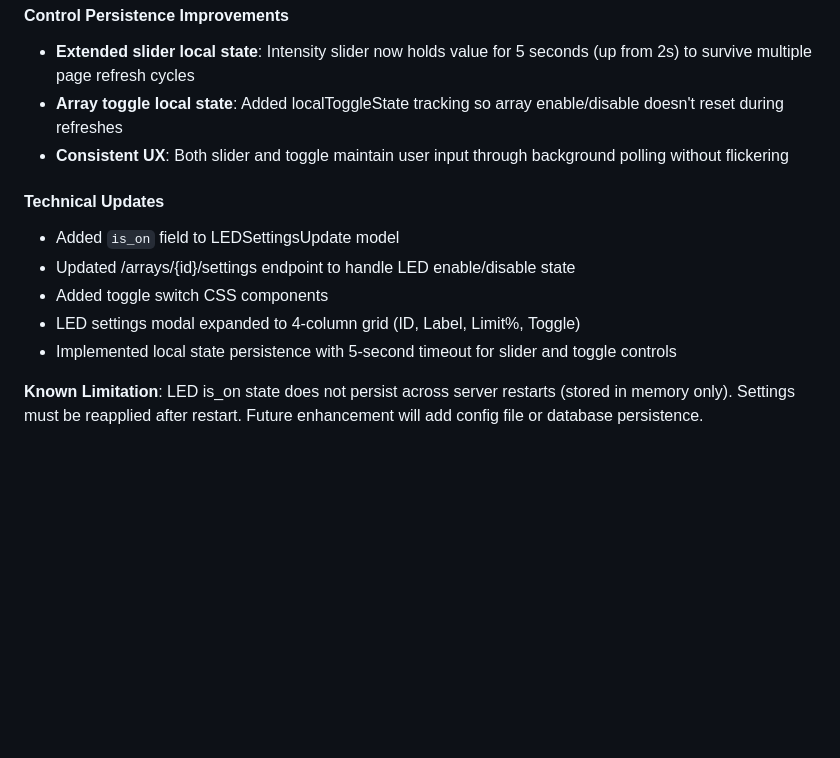
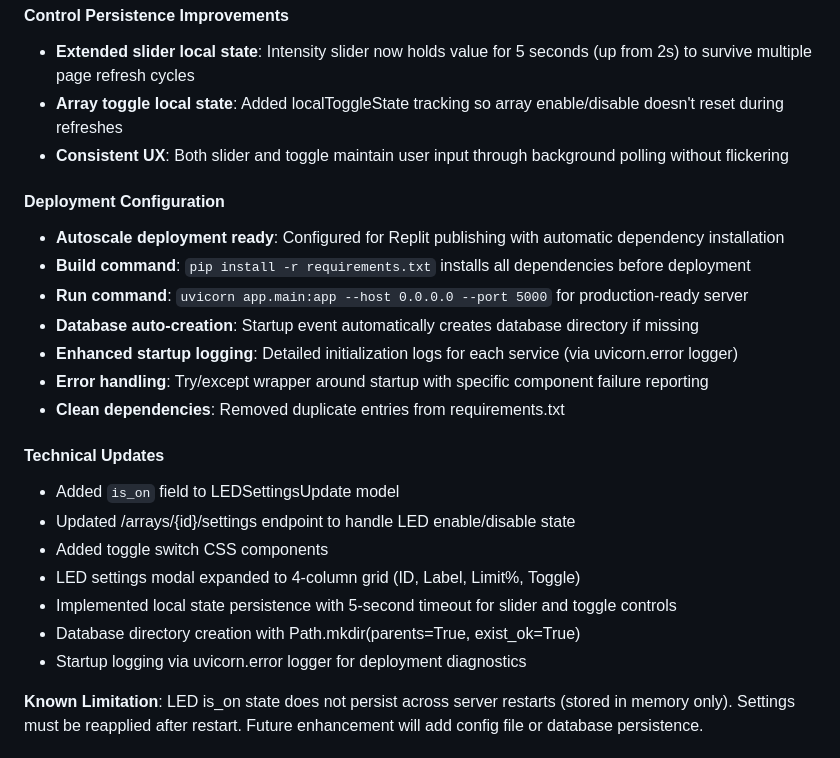
Before and after one commit to burfodus-eng/Replit-One, a Markdown page: replit.md, the part around the change. GitHub-like rendering; blank space fills up the shorter version.

Commit message:
Improve deployment configuration and startup error handling
Update deployment configuration in replit.md, including adding a build command for dependency installation, a run command for production, database auto-creation, enhanced startup logging, and error handling for component failures.

Replit-Commit-Author: Agent
Replit-Commit-Session-Id: 03a39fbb-7f0c-4685-ba24-30367b58376c
Replit-Commit-Checkpoint-Type: full_checkpoint
Replit-Commit-Event-Id: 464021db-1be5-47bd-8fc4-8fdd18f7521b
Replit-Commit-Screenshot-Url: https://storage.googleapis.com/screenshot-production-us-central1/d2987ba2-3a94-4df0-8922-d92480ca4de5/03a39fbb-7f0c-4685-ba24-30367b58376c/XgCHqjJ

```diff
--- a/replit.md
+++ b/replit.md
@@ -35,12 +35,23 @@ Reef Controller is a FastAPI-based application designed to monitor and control r
 - **Array toggle local state**: Added localToggleState tracking so array enable/disable doesn't reset during refreshes
 - **Consistent UX**: Both slider and toggle maintain user input through background polling without flickering
 
+#### Deployment Configuration
+- **Autoscale deployment ready**: Configured for Replit publishing with automatic dependency installation
+- **Build command**: `pip install -r requirements.txt` installs all dependencies before deployment
+- **Run command**: `uvicorn app.main:app --host 0.0.0.0 --port 5000` for production-ready server
+- **Database auto-creation**: Startup event automatically creates database directory if missing
+- **Enhanced startup logging**: Detailed initialization logs for each service (via uvicorn.error logger)
+- **Error handling**: Try/except wrapper around startup with specific component failure reporting
+- **Clean dependencies**: Removed duplicate entries from requirements.txt
+
 #### Technical Updates
 - Added `is_on` field to LEDSettingsUpdate model
 - Updated /arrays/{id}/settings endpoint to handle LED enable/disable state
 - Added toggle switch CSS components
 - LED settings modal expanded to 4-column grid (ID, Label, Limit%, Toggle)
 - Implemented local state persistence with 5-second timeout for slider and toggle controls
+- Database directory creation with Path.mkdir(parents=True, exist_ok=True)
+- Startup logging via uvicorn.error logger for deployment diagnostics
 
 **Known Limitation**: LED is_on state does not persist across server restarts (stored in memory only). Settings must be reapplied after restart. Future enhancement will add config file or database persistence.
 
```
